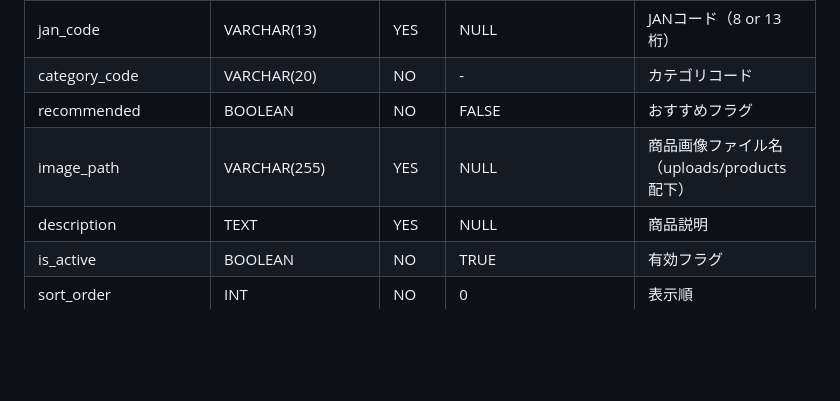
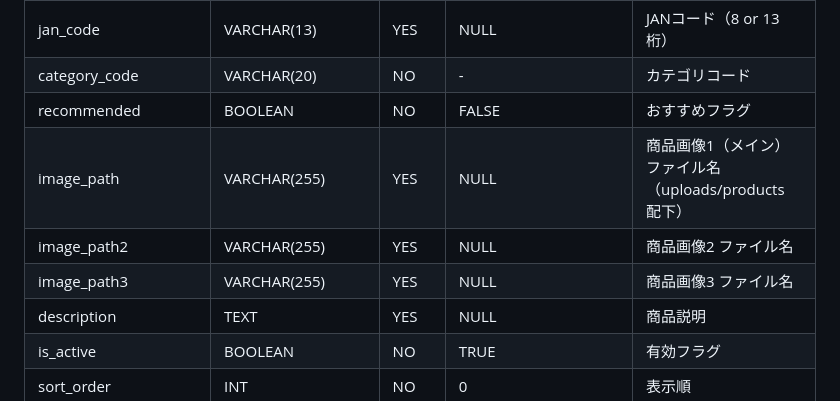
Before and after one commit to uraraka-axis/kaikatsu-system, a Markdown page: database/db-spec.md, the part around the change. GitHub-like rendering; blank space fills up the shorter version.

Commit message:
db-spec: products テーブルに image_path2 / image_path3 を追記
カラム一覧で image_path しか記載されておらず、備考欄の
「image_path / image_path2 / image_path3 の3カラム」と整合が
取れていなかった。実スキーマ通り3カラムを明記。

```diff
--- a/database/db-spec.md
+++ b/database/db-spec.md
@@ -328,7 +328,9 @@
 | jan_code | VARCHAR(13) | YES | NULL | JANコード（8 or 13桁） |
 | category_code | VARCHAR(20) | NO | - | カテゴリコード |
 | recommended | BOOLEAN | NO | FALSE | おすすめフラグ |
-| image_path | VARCHAR(255) | YES | NULL | 商品画像ファイル名（uploads/products 配下） |
+| image_path | VARCHAR(255) | YES | NULL | 商品画像1（メイン）ファイル名（uploads/products 配下） |
+| image_path2 | VARCHAR(255) | YES | NULL | 商品画像2 ファイル名 |
+| image_path3 | VARCHAR(255) | YES | NULL | 商品画像3 ファイル名 |
 | description | TEXT | YES | NULL | 商品説明 |
 | is_active | BOOLEAN | NO | TRUE | 有効フラグ |
 | sort_order | INT | NO | 0 | 表示順 |
```
